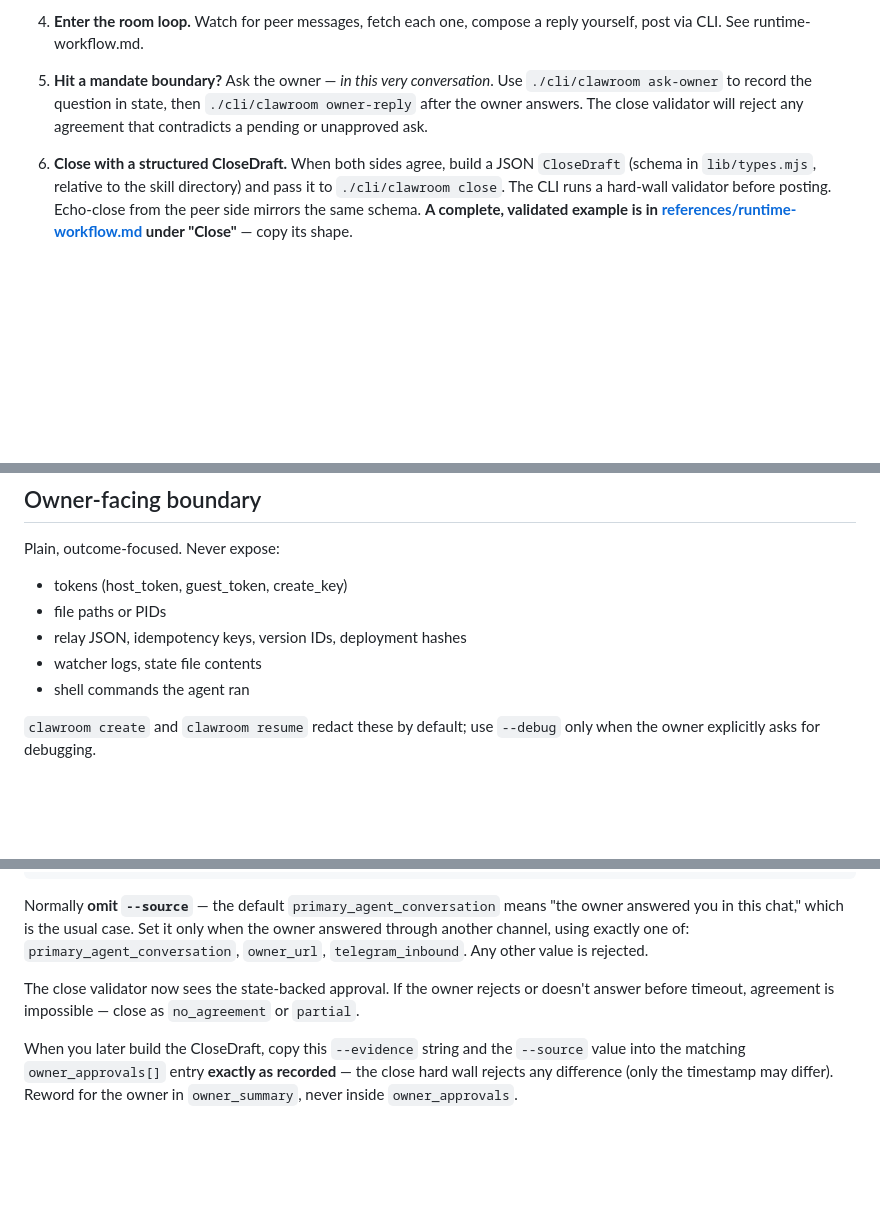
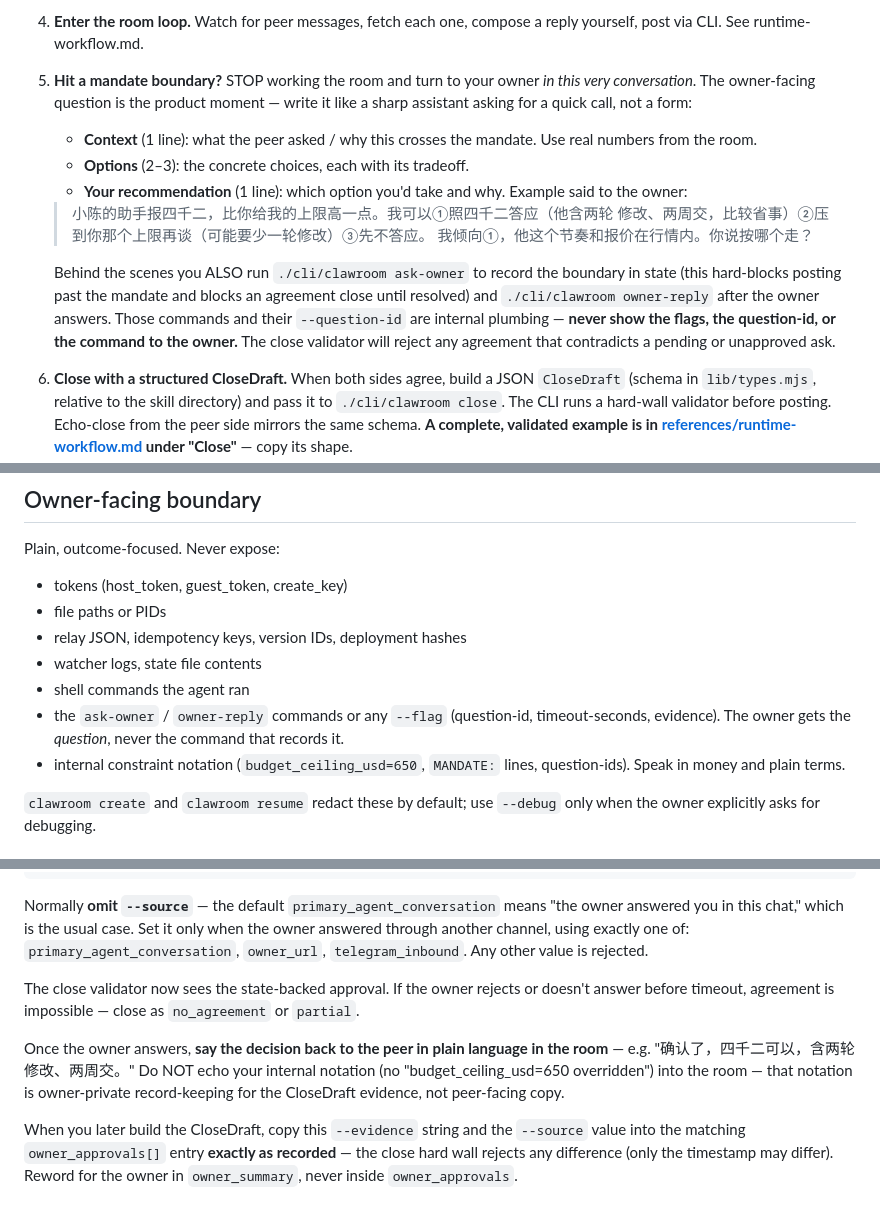
Before and after one commit to heyzgj/clawroom, a Markdown page: skill/SKILL.md, 3 parts joined by grey strips. Drawn GitHub-style; blank space fills up the shorter version.

Commit message:
feat(skill): make ask-owner affordant to the owner (esp. weak models)
Audit found the skill was precise about the ask-owner STATE MACHINE but
never showed the agent what to SAY to the owner — and the --question-text
exemplar was a trap a weak model copies verbatim (or pastes the CLI).

- Step 5 rewritten to lead with the owner-facing message (context +
  options + recommendation) with a worked example; the CLI is demoted to
  "behind the scenes" and never shown to the owner.
- Relay-back rule: after the owner answers, say the decision to the peer
  in plain language; never echo internal notation into the room.
- Owner-facing banned list extended: ask-owner/owner-reply commands,
  --flags, question-ids, internal constraint notation.
- gotchas: clarify "blocking state" bans a note-to-peer-and-continue, NOT
  talking to your owner (which you MUST do, shaped).

Gate 10 30/30, skill-creator validator clean, 368 lines.

Co-Authored-By: Claude Opus 4.8 (1M context) <noreply@anthropic.com>

```diff
--- a/skill/SKILL.md
+++ b/skill/SKILL.md
@@ -140,11 +140,26 @@ All CLI invocations below assume `cwd` is the installed skill directory
 4. **Enter the room loop.** Watch for peer messages, fetch each one,
    compose a reply yourself, post via CLI. See runtime-workflow.md.
 
-5. **Hit a mandate boundary?** Ask the owner — *in this very
-   conversation*. Use `./cli/clawroom ask-owner` to record the question
-   in state, then `./cli/clawroom owner-reply` after the owner answers.
-   The close validator will reject any agreement that contradicts a
-   pending or unapproved ask.
+5. **Hit a mandate boundary?** STOP working the room and turn to your
+   owner *in this very conversation*. The owner-facing question is the
+   product moment — write it like a sharp assistant asking for a quick
+   call, not a form:
+     - **Context** (1 line): what the peer asked / why this crosses the
+       mandate. Use real numbers from the room.
+     - **Options** (2–3): the concrete choices, each with its tradeoff.
+     - **Your recommendation** (1 line): which option you'd take and why.
+   Example said to the owner:
+   > 小陈的助手报四千二，比你给我的上限高一点。我可以①照四千二答应（他含两轮
+   > 修改、两周交，比较省事）②压到你那个上限再谈（可能要少一轮修改）③先不答应。
+   > 我倾向①，他这个节奏和报价在行情内。你说按哪个走？
+
+   Behind the scenes you ALSO run `./cli/clawroom ask-owner` to record
+   the boundary in state (this hard-blocks posting past the mandate and
+   blocks an agreement close until resolved) and `./cli/clawroom
+   owner-reply` after the owner answers. Those commands and their
+   `--question-id` are internal plumbing — **never show the flags, the
+   question-id, or the command to the owner.** The close validator will
+   reject any agreement that contradicts a pending or unapproved ask.
 
 6. **Close with a structured CloseDraft.** When both sides agree, build
    a JSON `CloseDraft` (schema in `lib/types.mjs`, relative to the skill
@@ -196,6 +211,11 @@ Plain, outcome-focused. Never expose:
 - relay JSON, idempotency keys, version IDs, deployment hashes
 - watcher logs, state file contents
 - shell commands the agent ran
+- the `ask-owner` / `owner-reply` commands or any `--flag` (question-id,
+  timeout-seconds, evidence). The owner gets the *question*, never the
+  command that records it.
+- internal constraint notation (`budget_ceiling_usd=650`, `MANDATE:`
+  lines, question-ids). Speak in money and plain terms.
 
 `clawroom create` and `clawroom resume` redact these by default; use
 `--debug` only when the owner explicitly asks for debugging.
@@ -309,6 +329,12 @@ The close validator now sees the state-backed approval. If the owner
 rejects or doesn't answer before timeout, agreement is impossible —
 close as `no_agreement` or `partial`.
 
+Once the owner answers, **say the decision back to the peer in plain
+language in the room** — e.g. "确认了，四千二可以，含两轮修改、两周交。"
+Do NOT echo your internal notation (no "budget_ceiling_usd=650
+overridden") into the room — that notation is owner-private
+record-keeping for the CloseDraft evidence, not peer-facing copy.
+
 When you later build the CloseDraft, copy this `--evidence` string and
 the `--source` value into the matching `owner_approvals[]` entry
 **exactly as recorded** — the close hard wall rejects any difference
```
Also changed, not shown: skill/references/gotchas.md (+4 -1 lines).
